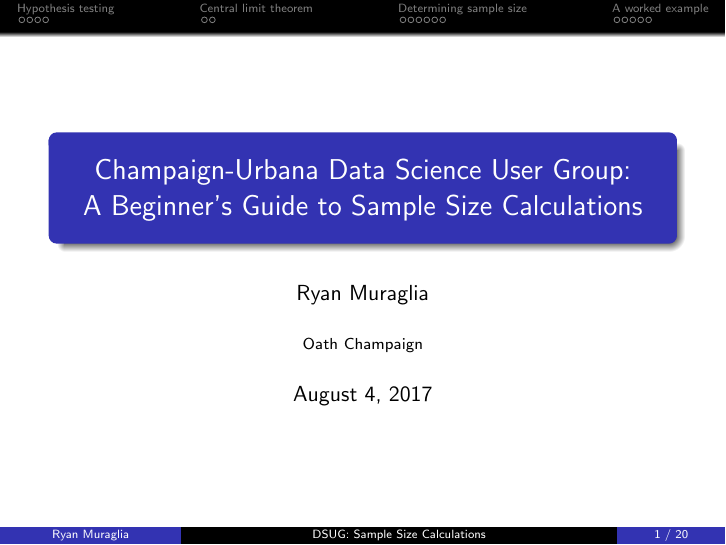
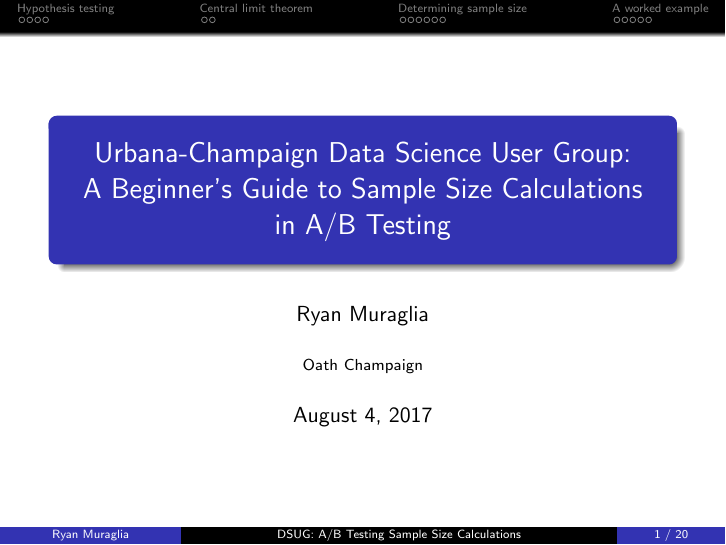
Before and after one commit to rmuraglia/dsug, LaTeX slides (201708_sample_size/dsug_sample_size_201708.tex): page 1 of 27. Compiled offline with pdfLaTeX.

Commit message:
fix title

```diff
--- a/201708_sample_size/dsug_sample_size_201708.tex
+++ b/201708_sample_size/dsug_sample_size_201708.tex
@@ -63,7 +63,7 @@
 
 % format is \item[short]{long}
 % if omit [short], then will inherit from {long}
-\title[DSUG: Sample Size Calculations]{Champaign-Urbana Data Science User Group: \\A Beginner's Guide to Sample Size Calculations}
+\title[DSUG: A/B Testing Sample Size Calculations]{Urbana-Champaign Data Science User Group: \\A Beginner's Guide to Sample Size Calculations in A/B Testing}
 % \subtitle{Subtitle here if desired}
 \author{Ryan Muraglia}
 \date{August 4, 2017}
```
Also changed, not shown: 201708_sample_size/dsug_sample_size_201708.pdf.
